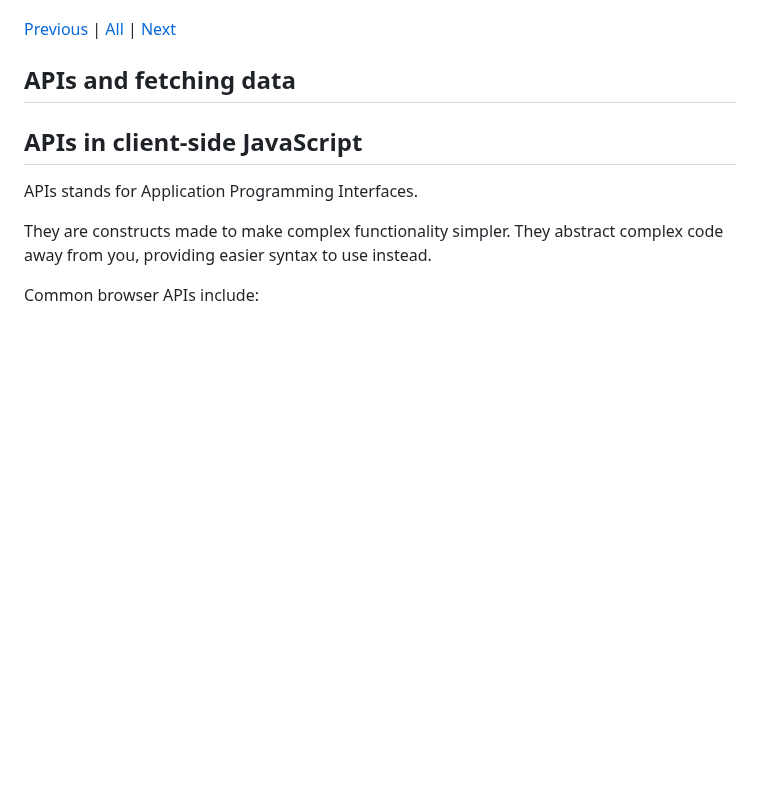
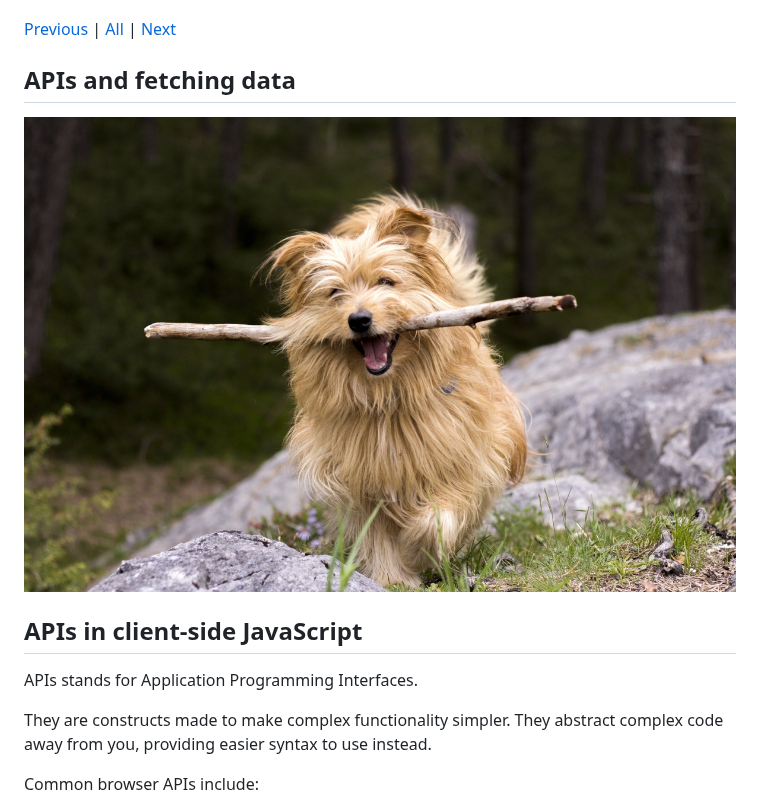
Before and after one commit to Birkbeck2/vdwp2223, a Markdown page: APIs-and-fetching-data.md, the part around the change. GitHub-like rendering; blank space fills up the shorter version.

```diff
--- a/APIs-and-fetching-data.md
+++ b/APIs-and-fetching-data.md
@@ -5,6 +5,8 @@ Visual Design and Web Project | Coding Sessions | Helena Wee]
 [Previous](JSON-data-and-storage.md) | [All](README.md) | [Next](Drawing-shapes-text-and-transformations.md)
 
 ## APIs and fetching data
+
+![APIs and fetching data](images/fetch.jpg)
 
 ## APIs in client-side JavaScript
 
```
